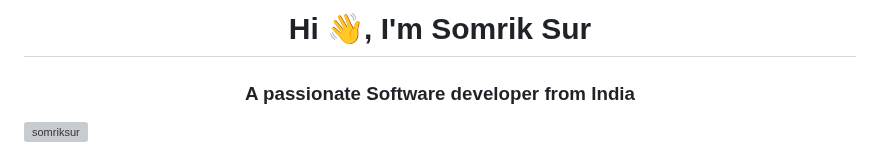
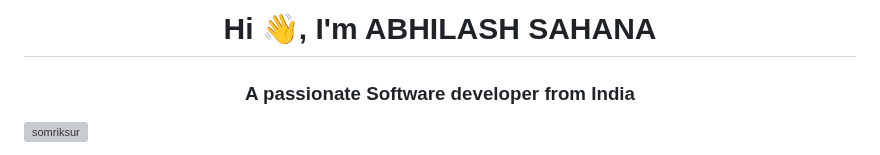
Before and after one commit to Somriksur/Somriksur, a Markdown page: README.md, the part around the change. Rendered like a GitHub page; grey boxes are pictures that could not be loaded.

```diff
--- a/README.md
+++ b/README.md
@@ -1,4 +1,4 @@
-<h1 align="center">Hi 👋, I'm Somrik Sur</h1>
+<h1 align="center">Hi 👋, I'm ABHILASH SAHANA</h1>
 <h3 align="center">A passionate Software developer from India</h3>
 
 <p align="left"> <img src="https://komarev.com/ghpvc/?username=somriksur&label=Profile%20views&color=0e75b6&style=flat" alt="somriksur" /> </p>
```
